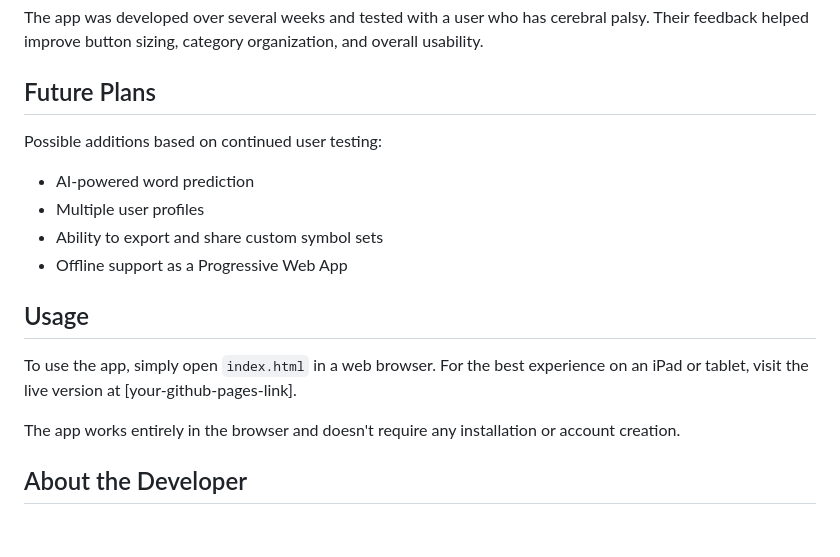
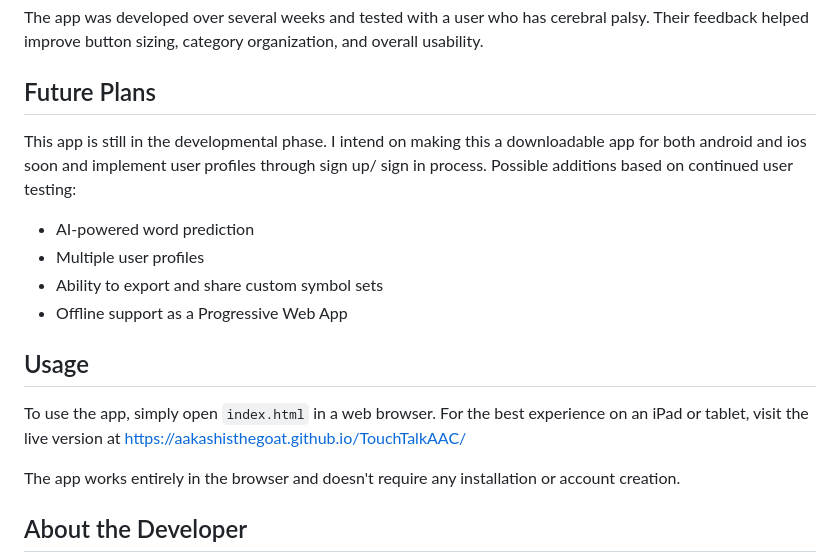
Before and after one commit to aakashisthegoat/TouchTalkAAC, a Markdown page: README.md, the part around the change. GitHub-like rendering; blank space fills up the shorter version.

Commit message:
Revise future plans and usage link in README
Updated future plans and usage instructions in README.

```diff
--- a/README.md
+++ b/README.md
@@ -57,7 +57,7 @@ I started this project in February 2026 as a way to apply what I learned in my h
 The app was developed over several weeks and tested with a user who has cerebral palsy. Their feedback helped improve button sizing, category organization, and overall usability.
 
 ## Future Plans
-
+This app is still in the developmental phase. I intend on making this a downloadable app for both android and ios soon and implement user profiles through sign up/ sign in process.
 Possible additions based on continued user testing:
 - AI-powered word prediction
 - Multiple user profiles
@@ -66,7 +66,7 @@ Possible additions based on continued user testing:
 
 ## Usage
 
-To use the app, simply open `index.html` in a web browser. For the best experience on an iPad or tablet, visit the live version at [your-github-pages-link].
+To use the app, simply open `index.html` in a web browser. For the best experience on an iPad or tablet, visit the live version at https://aakashisthegoat.github.io/TouchTalkAAC/
 
 The app works entirely in the browser and doesn't require any installation or account creation.
 
```
